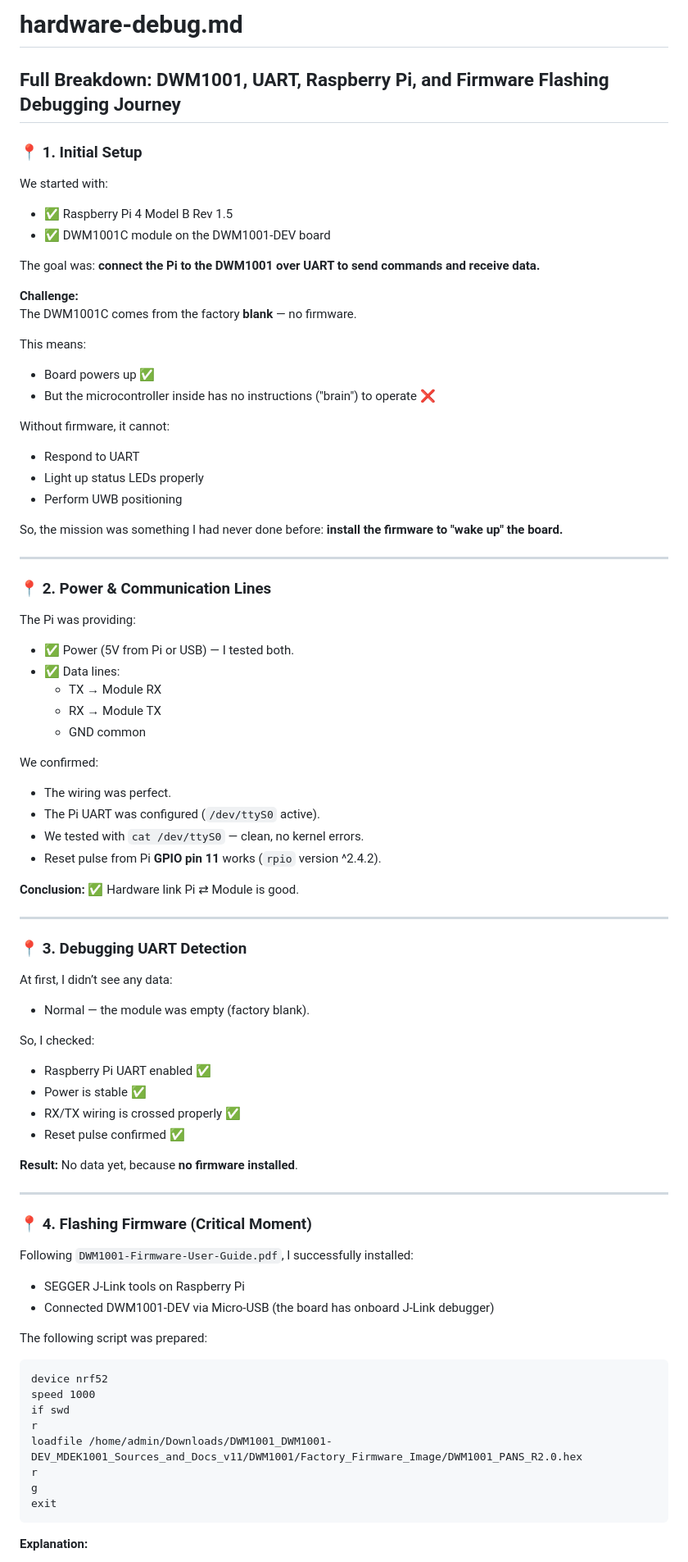
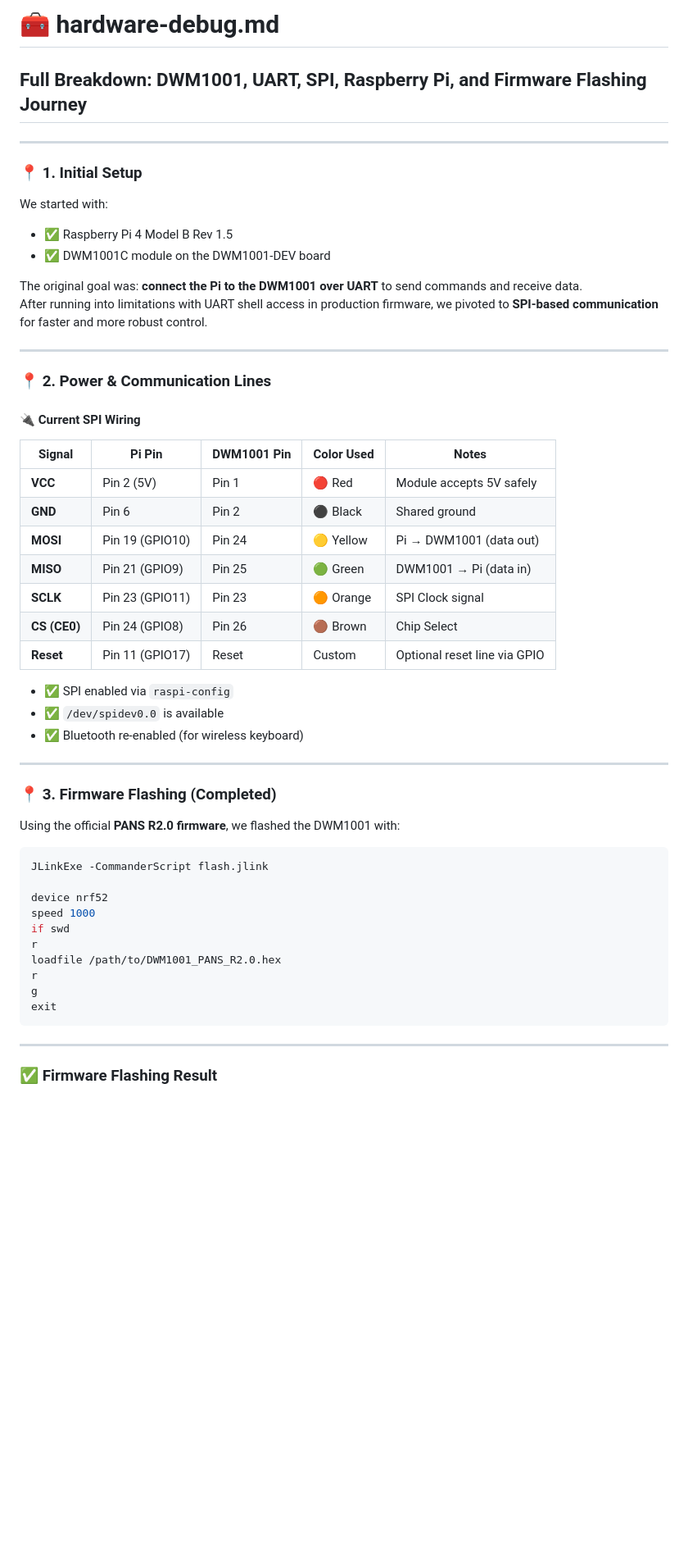
Before and after one commit to MarcioPimentel01/swim-lap-control-system, a Markdown page: docs/hardware-debug.md, the part around one of its changes. Shown at 82% size. GitHub-like rendering; blank space fills up the shorter version.

````diff
--- a/docs/hardware-debug.md
+++ b/docs/hardware-debug.md
@@ -1,6 +1,8 @@
-# hardware-debug.md
+# 🧰 hardware-debug.md
 
-## Full Breakdown: DWM1001, UART, Raspberry Pi, and Firmware Flashing Debugging Journey
+## Full Breakdown: DWM1001, UART, SPI, Raspberry Pi, and Firmware Flashing Journey
+
+---
 
 ### 📍 1. Initial Setup
 
@@ -8,76 +10,48 @@ We started with:
 - ✅ Raspberry Pi 4 Model B Rev 1.5
 - ✅ DWM1001C module on the DWM1001-DEV board
 
-The goal was: **connect the Pi to the DWM1001 over UART to send commands and receive data.**
-
-**Challenge:**
-The DWM1001C comes from the factory **blank** — no firmware.
-
-This means:
-- Board powers up ✅
-- But the microcontroller inside has no instructions ("brain") to operate ❌
-
-Without firmware, it cannot:
-- Respond to UART
-- Light up status LEDs properly
-- Perform UWB positioning
-
-So, the mission was something I had never done before: **install the firmware to "wake up" the board.**
+The original goal was: **connect the Pi to the DWM1001 over UART** to send commands and receive data.
+After running into limitations with UART shell access in production firmware, we pivoted to **SPI-based communication** for faster and more robust control.
 
 ---
 
 ### 📍 2. Power & Communication Lines
 
-The Pi was providing:
-- ✅ Power (5V from Pi or USB) — I tested both.
-- ✅ Data lines:
-  - TX → Module RX
-  - RX → Module TX
-  - GND common
+#### 🔌 Current SPI Wiring
 
-We confirmed:
-- The wiring was perfect.
-- The Pi UART was configured (`/dev/ttyS0` active).
-- We tested with `cat /dev/ttyS0` — clean, no kernel errors.
-- Reset pulse from Pi **GPIO pin 11** works (`rpio` version ^2.4.2).
+| Signal       | Pi Pin        | DWM1001 Pin | Color Used   | Notes                              |
+|--------------|---------------|-------------|--------------|------------------------------------|
+| **VCC**      | Pin 2 (5V)     | Pin 1       | 🔴 Red        | Module accepts 5V safely           |
+| **GND**      | Pin 6          | Pin 2       | ⚫ Black      | Shared ground                      |
+| **MOSI**     | Pin 19 (GPIO10)| Pin 24      | 🟡 Yellow     | Pi → DWM1001 (data out)            |
+| **MISO**     | Pin 21 (GPIO9) | Pin 25      | 🟢 Green      | DWM1001 → Pi (data in)             |
+| **SCLK**     | Pin 23 (GPIO11)| Pin 23      | 🟠 Orange     | SPI Clock signal                   |
+| **CS (CE0)** | Pin 24 (GPIO8) | Pin 26      | 🟤 Brown      | Chip Select                        |
+| **Reset**    | Pin 11 (GPIO17)| Reset       | Custom        | Optional reset line via GPIO       |
 
-**Conclusion:** ✅ Hardware link Pi ⇄ Module is good.
+- ✅ SPI enabled via `raspi-config`
+- ✅ `/dev/spidev0.0` is available
+- ✅ Bluetooth re-enabled (for wireless keyboard)
 
 ---
 
-### 📍 3. Debugging UART Detection
+### 📍 3. Firmware Flashing (Completed)
 
-At first, I didn’t see any data:
-- Normal — the module was empty (factory blank).
+Using the official **PANS R2.0 firmware**, we flashed the DWM1001 with:
 
-So, I checked:
-- Raspberry Pi UART enabled ✅
-- Power is stable ✅
-- RX/TX wiring is crossed properly ✅
-- Reset pulse confirmed ✅
+```bash
+JLinkExe -CommanderScript flash.jlink
 
-**Result:** No data yet, because **no firmware installed**.
-
----
-
-### 📍 4. Flashing Firmware (Critical Moment)
-
-Following `DWM1001-Firmware-User-Guide.pdf`, I successfully installed:
-- SEGGER J-Link tools on Raspberry Pi
-- Connected DWM1001-DEV via Micro-USB (the board has onboard J-Link debugger)
-
-The following script was prepared:
-
-```jlink
 device nrf52
 speed 1000
 if swd
 r
-loadfile /home/admin/Downloads/DWM1001_DWM1001-DEV_MDEK1001_Sources_and_Docs_v11/DWM1001/Factory_Firmware_Image/DWM1001_PANS_R2.0.hex
+loadfile /path/to/DWM1001_PANS_R2.0.hex
 r
 g
 exit
 ```
+---
 
-**Explanation:**
+### ✅ Firmware Flashing Result
 
````
Also changed, not shown: other parts of docs/hardware-debug.md (+38 -140 lines).
